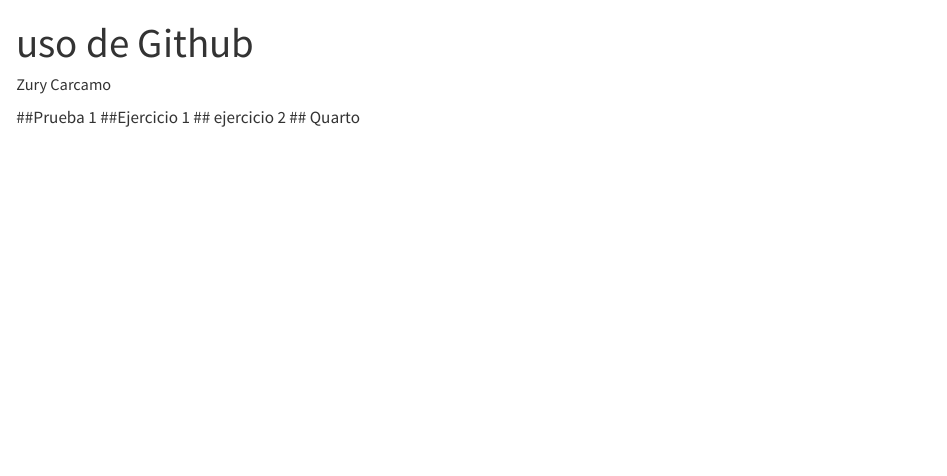
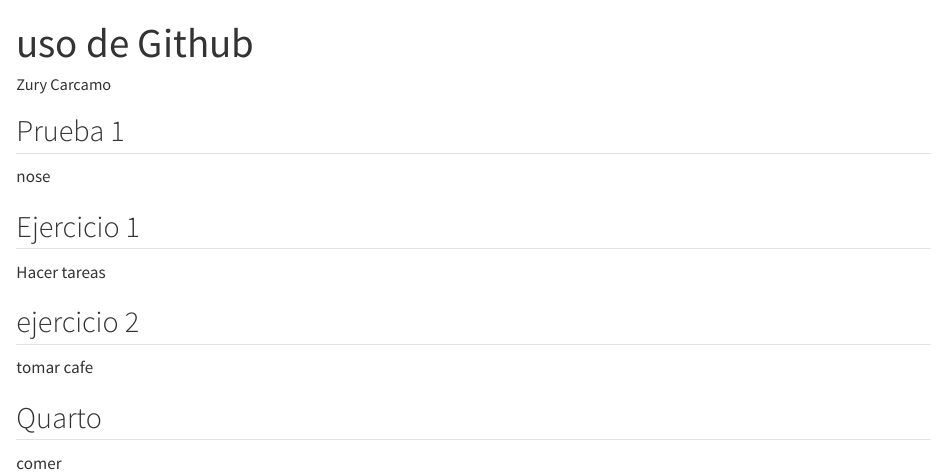
Before and after one commit to ZuryCarcamo/Repositorio1_CursoR_DavidMurillo, a Quarto document (docs/index.qmd): the page in a window 1100 px wide, from its top. Rendered offline with R 4.5, knitr and Pandoc in place of Quarto, with nearby package versions.

Commit message:
asignacion

```diff
--- a/docs/index.qmd
+++ b/docs/index.qmd
@@ -7,5 +8,18 @@
 
-##Prueba 1
-##Ejercicio 1
+## Prueba 1
+
+nose
+
+## Ejercicio 1
+
+Hacer tareas
+
 ## ejercicio 2
+
+tomar cafe
+
 ## Quarto
+
+comer
+
+:::
```
Also changed, not shown: docs/index.qmd (1 more changed lines), 1 other file.
